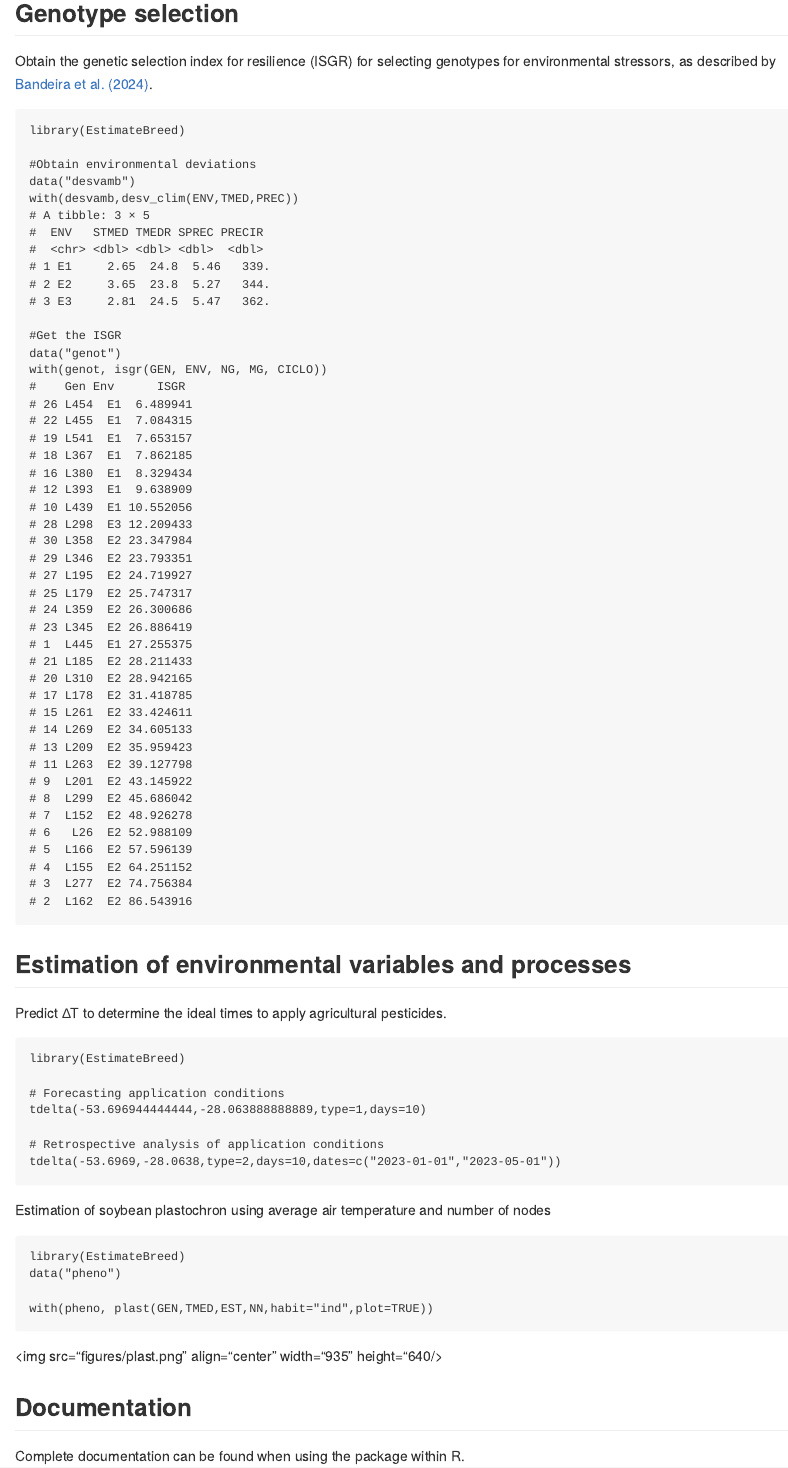
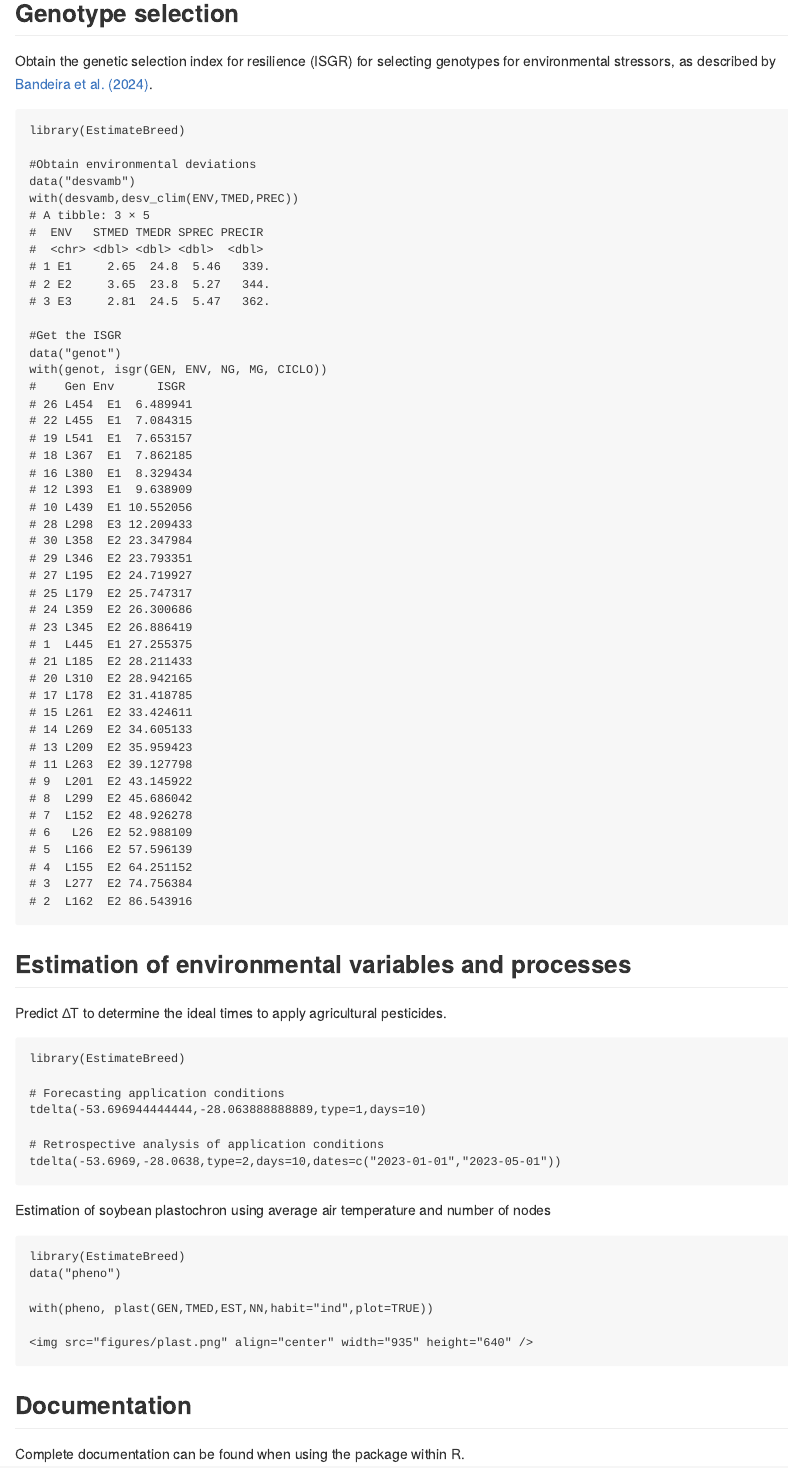
Before and after one commit to willyanjnr/EstimateBreed, an R Markdown document (README.Rmd): the page in a window 1100 px wide, from 480 px down. The pictures show the output file README.md that the author committed with the source, drawn offline in the style of GitHub; badge pictures from the web are left out.

Commit message:
Update Readme

````diff
--- a/README.Rmd
+++ b/README.Rmd
@@ -106,9 +106,9 @@ library(EstimateBreed)
 data("pheno")
 
 with(pheno, plast(GEN,TMED,EST,NN,habit="ind",plot=TRUE))
+
+<img src="figures/plast.png" align="center" width="935" height="640" />
 ```
-
-<a><img src="figures/plast.png" align="center" width="935" height="640/></a>
 
 ## Documentation
 Complete documentation can be found when using the package within R.
````
Also changed, not shown: README.md.
